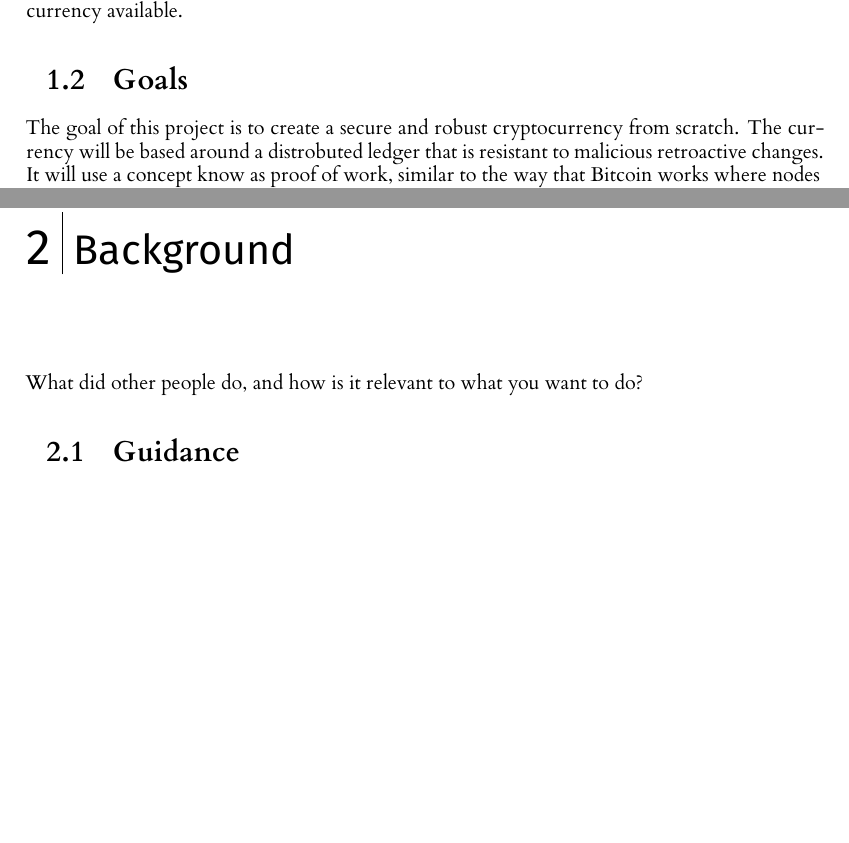
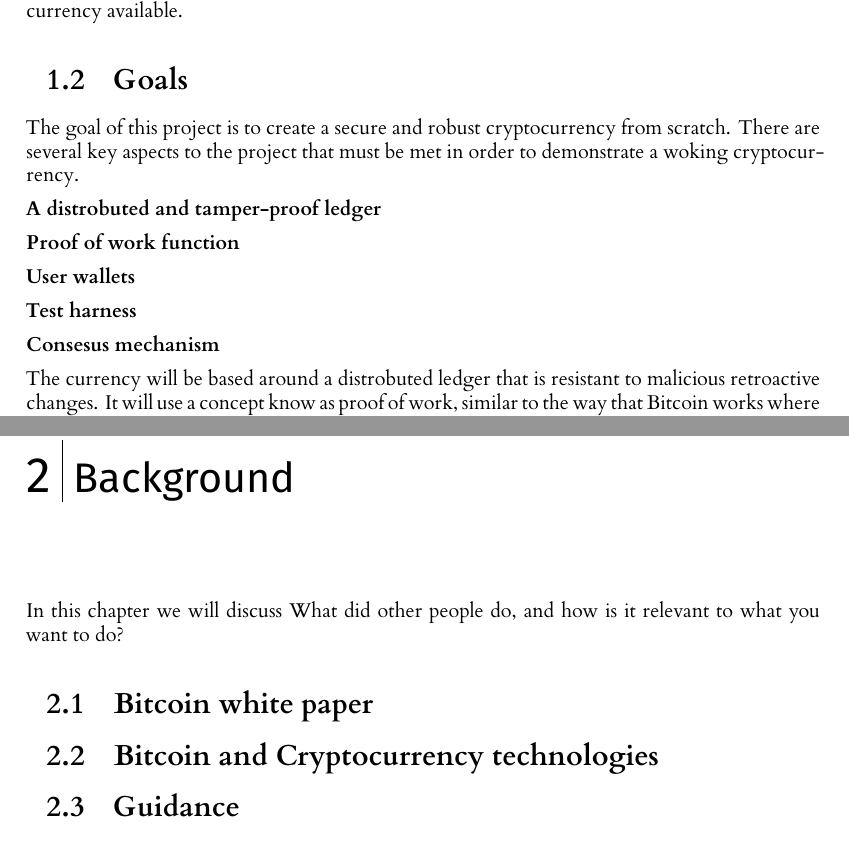
Before and after one commit to seanhorgan98/cryptocurrency, a LaTeX thesis (dissertation/l4proj.tex): two parts of pages 5 and 7 of 19, joined at a grey line, cut so that both start at the same text, the shorter picture padded with empty space. Compiled offline with XeLaTeX.

Commit message:
Updated introduction

```diff
--- a/dissertation/l4proj.tex
+++ b/dissertation/l4proj.tex
@@ -103,7 +103,20 @@ currency. As the currency ages this reward is reduced until eventually there won
 a limit on the total amount of the currency available.
 
 \section{Goals}
-The goal of this project is to create a secure and robust cryptocurrency from scratch. The currency will be based around
+The goal of this project is to create a secure and robust cryptocurrency from scratch. There are several key aspects
+to the project that must be met in order to demonstrate a woking cryptocurrency.
+
+\textbf{A distrobuted and tamper-proof ledger}
+
+\textbf{Proof of work function}
+
+\textbf{User wallets}
+
+\textbf{Test harness}
+
+\textbf{Consesus mechanism}
+
+The currency will be based around
 a distrobuted ledger that is resistant to malicious retroactive changes. It will use a concept know as proof of work,
 similar to the way that Bitcoin works where nodes have to solve difficult hashing calculations in order
 to add transactions to the ledger. This concept is known as mining and is a way to make sure that transactions
@@ -173,7 +188,13 @@ If you are unsure about how to cite online sources, please see this guide: \url{
 
 %==================================================================================================================================
 \chapter{Background}
+In this chapter we will discuss
 What did other people do, and how is it relevant to what you want to do?
+
+\section{Bitcoin white paper}
+
+\section{Bitcoin and Cryptocurrency technologies}
+
 \section{Guidance}
 \begin{itemize}
     \item
```
Also changed, not shown: dissertation/l4proj.tex (2 more changed lines).
